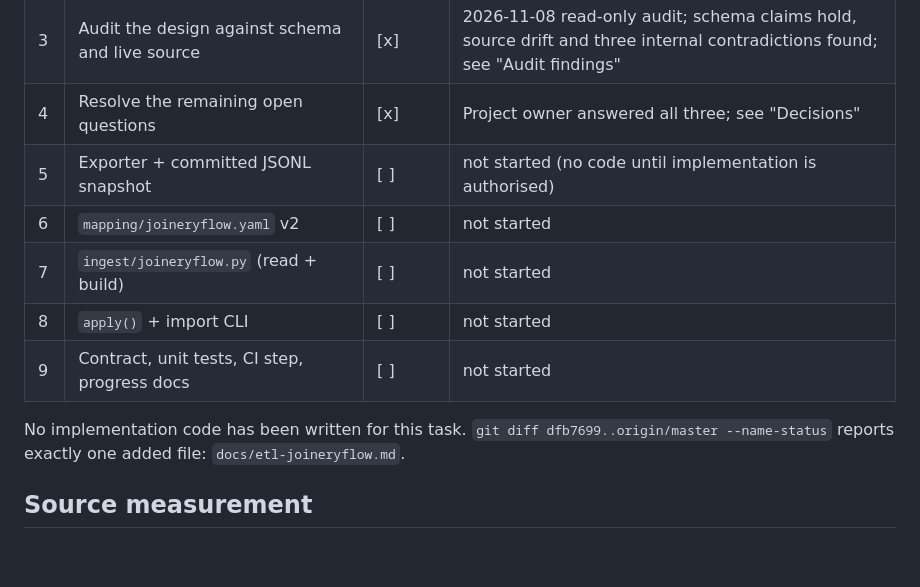
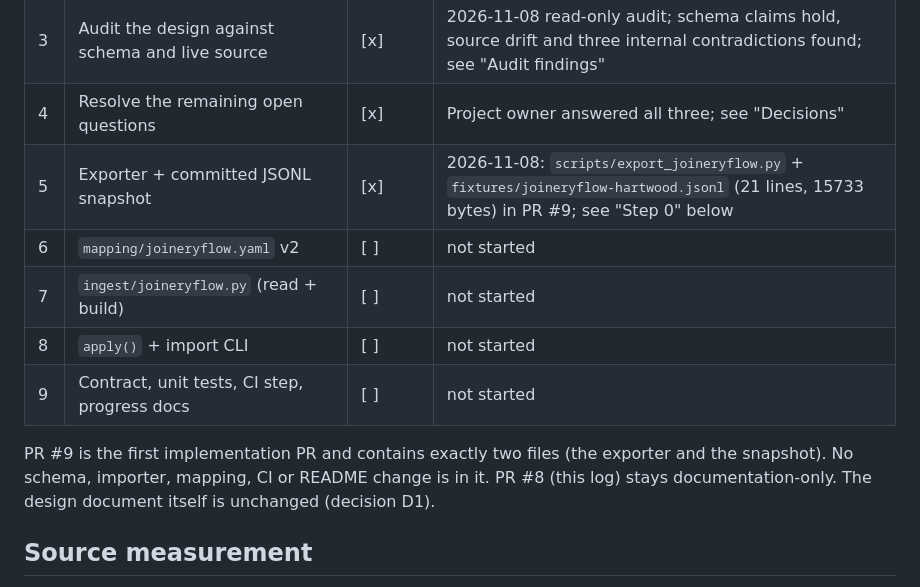
Before and after one commit to Tiosos/Material-Library-MM, a Markdown page: docs/etl-joineryflow-progress.md, the part around one of its changes. Drawn GitHub-style; blank space fills up the shorter version.

```diff
--- a/docs/etl-joineryflow-progress.md
+++ b/docs/etl-joineryflow-progress.md
@@ -16,14 +16,15 @@ Status legend: `[ ]` planned, `[~]` in progress, `[x]` done and verified, `[!]`
 | 2 | Write and merge the design document | [x] | PR #6 merged 2026-11-06T21:09:57Z as `6268ac3`; CI checks: English-only, schema/demo/import, read API all SUCCESS |
 | 3 | Audit the design against schema and live source | [x] | 2026-11-08 read-only audit; schema claims hold, source drift and three internal contradictions found; see "Audit findings" |
 | 4 | Resolve the remaining open questions | [x] | Project owner answered all three; see "Decisions" |
-| 5 | Exporter + committed JSONL snapshot | [ ] | not started (no code until implementation is authorised) |
+| 5 | Exporter + committed JSONL snapshot | [x] | 2026-11-08: `scripts/export_joineryflow.py` + `fixtures/joineryflow-hartwood.jsonl` (21 lines, 15733 bytes) in PR #9; see "Step 0" below |
 | 6 | `mapping/joineryflow.yaml` v2 | [ ] | not started |
 | 7 | `ingest/joineryflow.py` (read + build) | [ ] | not started |
 | 8 | `apply()` + import CLI | [ ] | not started |
 | 9 | Contract, unit tests, CI step, progress docs | [ ] | not started |
 
-No implementation code has been written for this task. `git diff dfb7699..origin/master --name-status`
-reports exactly one added file: `docs/etl-joineryflow.md`.
+PR #9 is the first implementation PR and contains exactly two files (the exporter and the snapshot).
+No schema, importer, mapping, CI or README change is in it. PR #8 (this log) stays documentation-only.
+The design document itself is unchanged (decision D1).
 
 ## Source measurement
 
```
Also changed, not shown: other parts of docs/etl-joineryflow-progress.md (+56 -2 lines).
